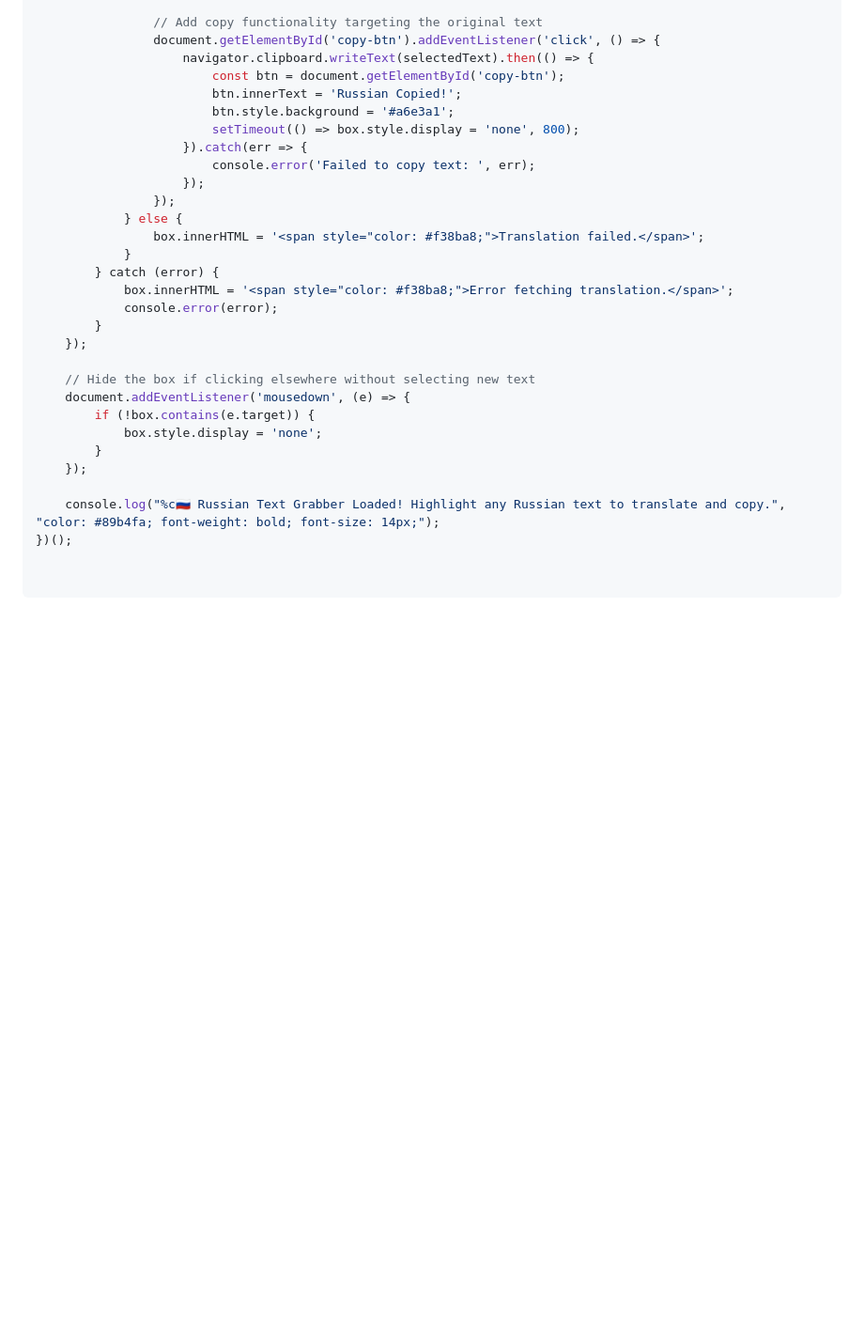
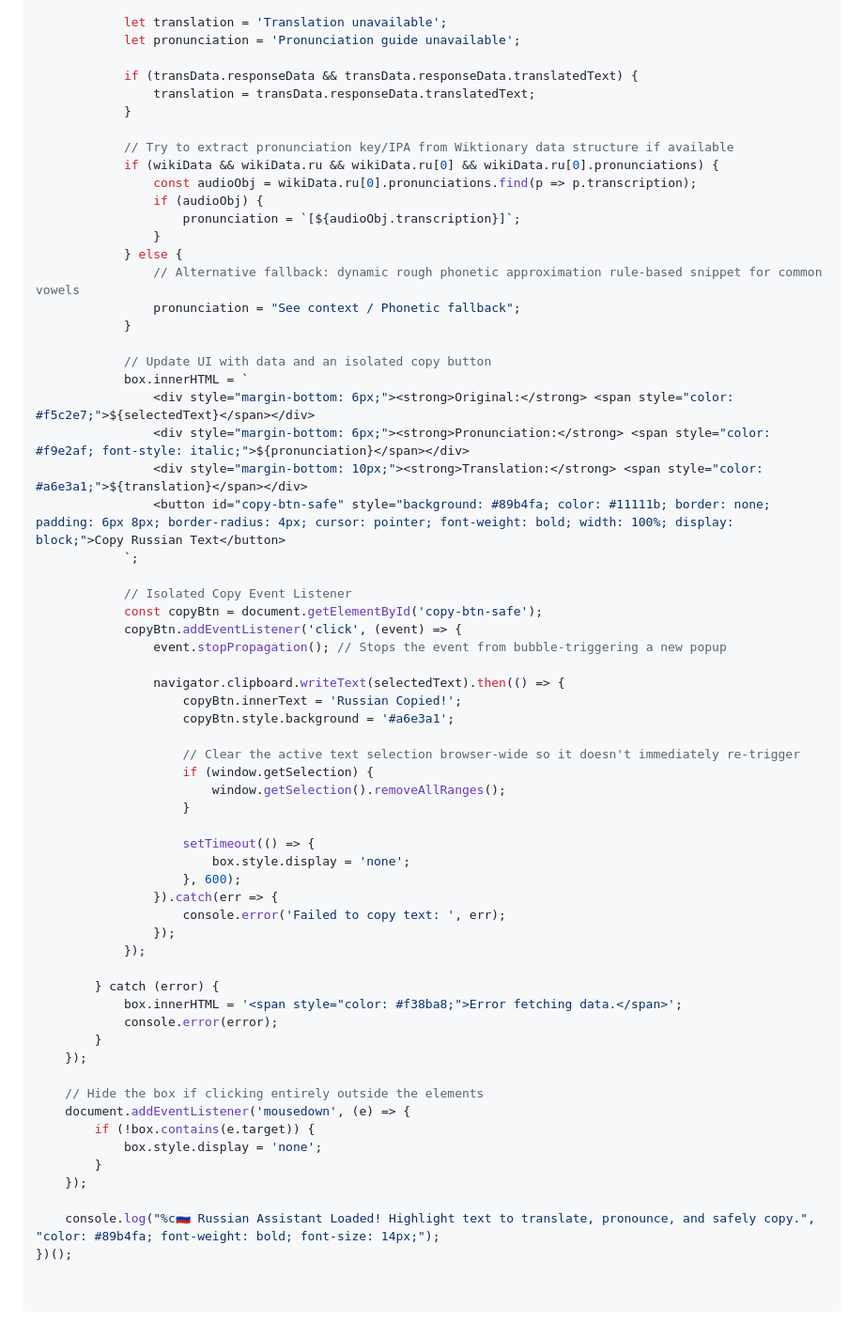
Before and after one commit to phexusmath/FlashCards, a Markdown page: README.md, the part around one of its changes. Shown at 94% size. Drawn GitHub-style; blank space fills up the shorter version.

```diff
--- a/README.md
+++ b/README.md
@@ -64,30 +74,64 @@ A lightweight, zero-dependency JavaScript snippet designed to run directly in yo
 
-                // Add copy functionality targeting the original text
-                document.getElementById('copy-btn').addEventListener('click', () => {
-                    navigator.clipboard.writeText(selectedText).then(() => {
-                        const btn = document.getElementById('copy-btn');
-                        btn.innerText = 'Russian Copied!';
-                        btn.style.background = '#a6e3a1';
-                        setTimeout(() => box.style.display = 'none', 800);
-                    }).catch(err => {
-                        console.error('Failed to copy text: ', err);
-                    });
+            let translation = 'Translation unavailable';
+            let pronunciation = 'Pronunciation guide unavailable';
+
+            if (transData.responseData && transData.responseData.translatedText) {
+                translation = transData.responseData.translatedText;
+            }
+
+            // Try to extract pronunciation key/IPA from Wiktionary data structure if available
+            if (wikiData && wikiData.ru && wikiData.ru[0] && wikiData.ru[0].pronunciations) {
+                const audioObj = wikiData.ru[0].pronunciations.find(p => p.transcription);
+                if (audioObj) {
+                    pronunciation = `[${audioObj.transcription}]`;
+                }
+            } else {
+                // Alternative fallback: dynamic rough phonetic approximation rule-based snippet for common vowels
+                pronunciation = "See context / Phonetic fallback";
+            }
+
+            // Update UI with data and an isolated copy button
+            box.innerHTML = `
+                <div style="margin-bottom: 6px;"><strong>Original:</strong> <span style="color: #f5c2e7;">${selectedText}</span></div>
+                <div style="margin-bottom: 6px;"><strong>Pronunciation:</strong> <span style="color: #f9e2af; font-style: italic;">${pronunciation}</span></div>
+                <div style="margin-bottom: 10px;"><strong>Translation:</strong> <span style="color: #a6e3a1;">${translation}</span></div>
+                <button id="copy-btn-safe" style="background: #89b4fa; color: #11111b; border: none; padding: 6px 8px; border-radius: 4px; cursor: pointer; font-weight: bold; width: 100%; display: block;">Copy Russian Text</button>
+            `;
+
+            // Isolated Copy Event Listener
+            const copyBtn = document.getElementById('copy-btn-safe');
+            copyBtn.addEventListener('click', (event) => {
+                event.stopPropagation(); // Stops the event from bubble-triggering a new popup
+
+                navigator.clipboard.writeText(selectedText).then(() => {
+                    copyBtn.innerText = 'Russian Copied!';
+                    copyBtn.style.background = '#a6e3a1';
+
+                    // Clear the active text selection browser-wide so it doesn't immediately re-trigger
+                    if (window.getSelection) {
+                        window.getSelection().removeAllRanges();
+                    }
+
+                    setTimeout(() => {
+                        box.style.display = 'none';
+                    }, 600);
+                }).catch(err => {
+                    console.error('Failed to copy text: ', err);
                 });
-            } else {
-                box.innerHTML = '<span style="color: #f38ba8;">Translation failed.</span>';
-            }
+            });
+
         } catch (error) {
-            box.innerHTML = '<span style="color: #f38ba8;">Error fetching translation.</span>';
+            box.innerHTML = '<span style="color: #f38ba8;">Error fetching data.</span>';
             console.error(error);
         }
     });
 
-    // Hide the box if clicking elsewhere without selecting new text
+    // Hide the box if clicking entirely outside the elements
     document.addEventListener('mousedown', (e) => {
         if (!box.contains(e.target)) {
             box.style.display = 'none';
         }
     });
 
-    console.log("%c🇷🇺 Russian Text Grabber Loaded! Highlight any Russian text to translate and copy.", "color: #89b4fa; font-weight: bold; font-size: 14px;");
+    console.log("%c🇷🇺 Russian Assistant Loaded! Highlight text to translate, pronounce, and safely copy.", "color: #89b4fa; font-weight: bold; font-size: 14px;");
 })();
```
Also changed, not shown: other parts of README.md (+31 -21 lines).
